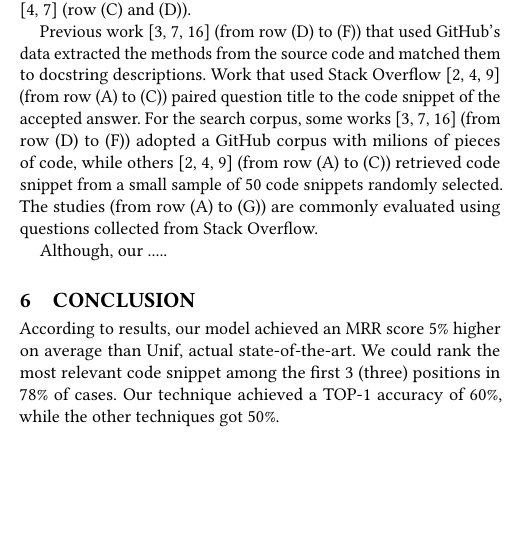
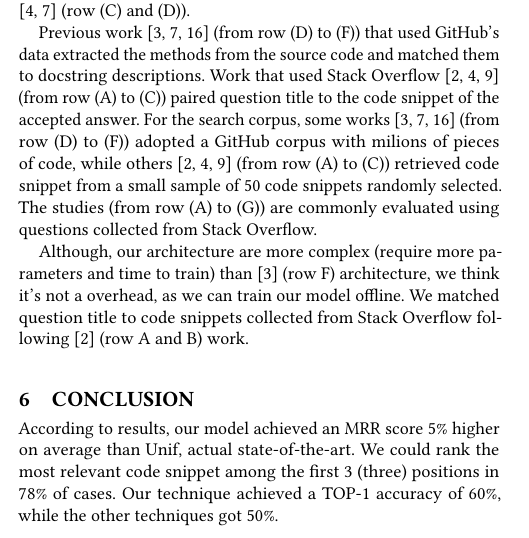
Before and after one commit to mrezende/cbsoft-sbes-2020-short-paper, a LaTeX paper (sample-sigconf.tex): part of one column of page 5 of 6, cut so that both start at the same text, the shorter picture padded with empty space. Compiled offline with pdfLaTeX.

Commit message:
related work finished

```diff
--- a/sample-sigconf.tex
+++ b/sample-sigconf.tex
@@ -421,7 +421,7 @@ We summarized the difference between our work and related work in Table~\ref{tab
 
 Previous work \cite{Gu-deep-code-search:2018, Sachdev-neural-code-search:2018, cambronero-deep-code-search-2019} (from row (D) to (F)) that used GitHub's data extracted the methods from the source code and matched them to docstring descriptions. Work that used Stack Overflow  \cite{Allamanis-bimodal-source-code-natural-language:2015, Chen-bi-variational-autoencoder:2018, iyer-etal-2016-summarizing} (from row (A) to (C)) paired question title to the code snippet of the accepted answer. For the search corpus, some works \cite{Gu-deep-code-search:2018, Sachdev-neural-code-search:2018, cambronero-deep-code-search-2019} (from row (D) to (F)) adopted a GitHub corpus with milions of pieces of code, while others \cite{Allamanis-bimodal-source-code-natural-language:2015, iyer-etal-2016-summarizing, Chen-bi-variational-autoencoder:2018} (from row (A) to (C)) retrieved code snippet from a small sample of 50 code snippets randomly selected. The studies (from row (A) to (G)) are commonly evaluated using questions collected from Stack Overflow.
 
-Although, our .....
+Although, our architecture are more complex (require more parameters and time to train) than \cite{cambronero-deep-code-search-2019} (row F) architecture, we think it's not a overhead, as we can train our model offline. We matched question title to code snippets collected from Stack Overflow following \cite{Allamanis-bimodal-source-code-natural-language:2015} (row A and B) work.
 
 
 \begin{table}[t]
```
